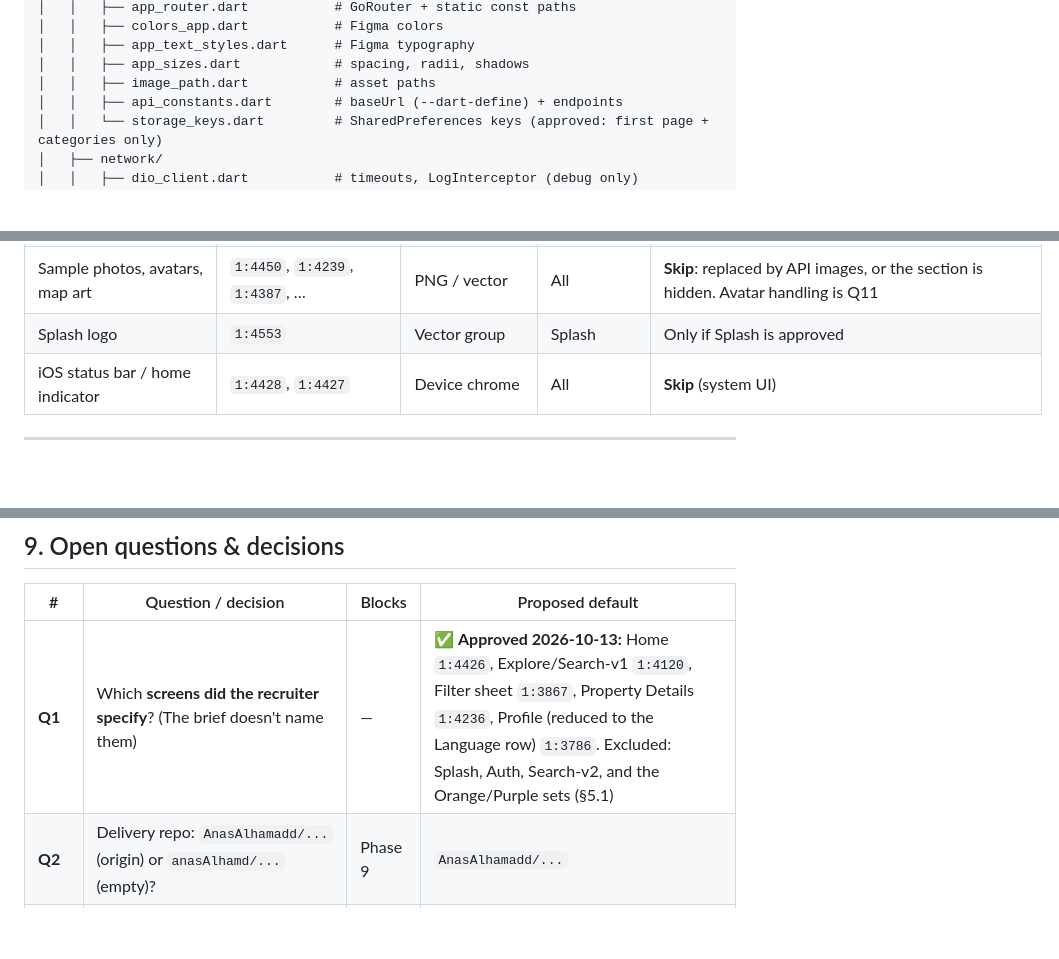
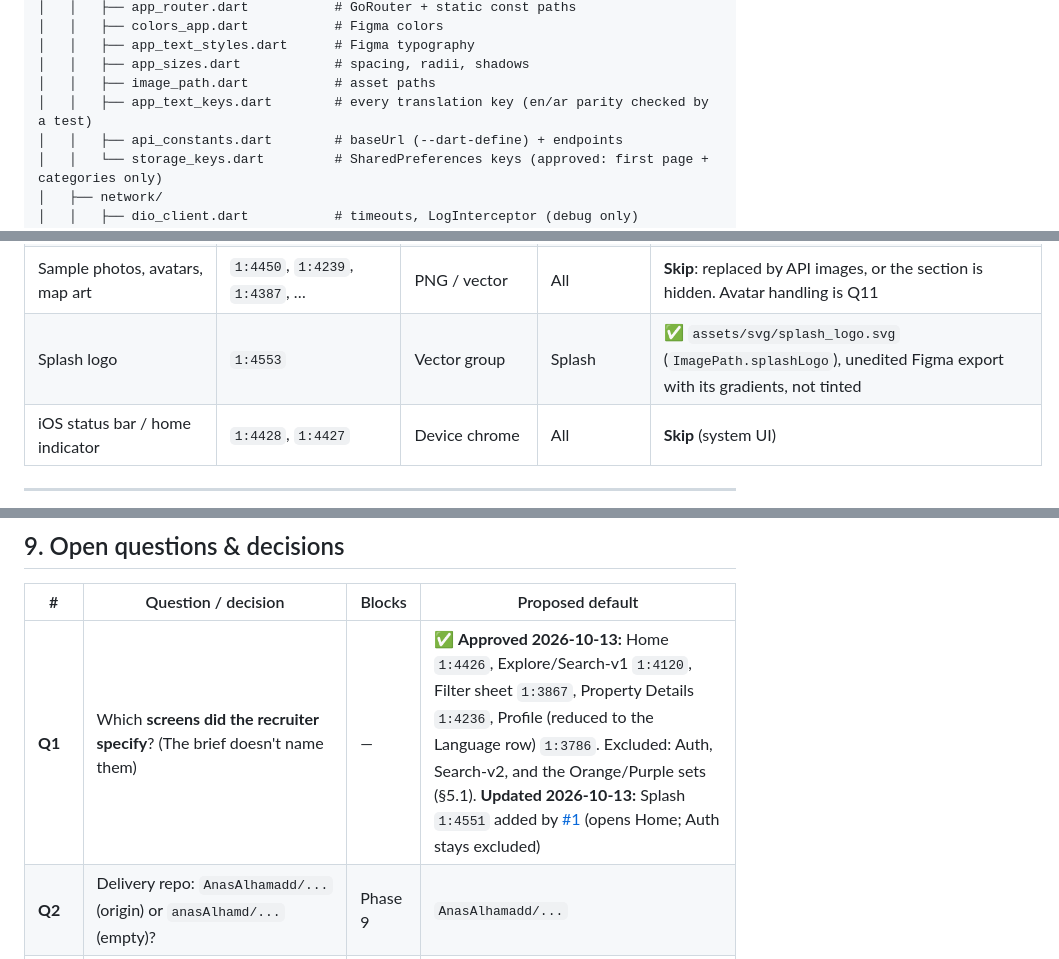
Before and after one commit to AnasAlhamadd/flutter-real-estate-assessment, a Markdown page: docs/PROJECT_REFERENCE.md, 3 parts joined by grey strips. Rendered like a GitHub page; blank space fills up the shorter version.

```diff
--- a/docs/PROJECT_REFERENCE.md
+++ b/docs/PROJECT_REFERENCE.md
@@ -185,6 +185,7 @@ lib/
 │   │   ├── app_text_styles.dart      # Figma typography
 │   │   ├── app_sizes.dart            # spacing, radii, shadows
 │   │   ├── image_path.dart           # asset paths
+│   │   ├── app_text_keys.dart        # every translation key (en/ar parity checked by a test)
 │   │   ├── api_constants.dart        # baseUrl (--dart-define) + endpoints
 │   │   └── storage_keys.dart         # SharedPreferences keys (approved: first page + categories only)
 │   ├── network/
@@ -537,7 +539,7 @@ Named Figma variables come from `get_variable_defs(1:4426)` plus the style lists
 | Facility icons ×8, Agent chat/call, Profile menu icons except Language | `1:4320`…, `I1:4310;929:29137` | SVG | Details, Profile | **Skip** if hidden (Q4, Q17) |
 | vuesax `setting-4`, `search-normal` | `1:3890`, `1:3892` | SVG | Filter background, Search-v2 | **Skip**. Iconly equivalents are used on Search-v1 |
 | Sample photos, avatars, map art | `1:4450`, `1:4239`, `1:4387`, … | PNG / vector | All | **Skip**: replaced by API images, or the section is hidden. Avatar handling is Q11 |
-| Splash logo | `1:4553` | Vector group | Splash | Only if Splash is approved |
+| Splash logo | `1:4553` | Vector group | Splash | ✅ `assets/svg/splash_logo.svg` (`ImagePath.splashLogo`), unedited Figma export with its gradients, not tinted |
 | iOS status bar / home indicator | `1:4428`, `1:4427` | Device chrome | All | **Skip** (system UI) |
 
 ---
@@ -669,7 +671,7 @@ Manual checklist:
 
 | # | Question / decision | Blocks | Proposed default |
 | --- | --- | --- | --- |
-| **Q1** | Which **screens did the recruiter specify**? (The brief doesn't name them) | — | ✅ **Approved 2026-10-13:** Home `1:4426`, Explore/Search-v1 `1:4120`, Filter sheet `1:3867`, Property Details `1:4236`, Profile (reduced to the Language row) `1:3786`. Excluded: Splash, Auth, Search-v2, and the Orange/Purple sets (§5.1) |
+| **Q1** | Which **screens did the recruiter specify**? (The brief doesn't name them) | — | ✅ **Approved 2026-10-13:** Home `1:4426`, Explore/Search-v1 `1:4120`, Filter sheet `1:3867`, Property Details `1:4236`, Profile (reduced to the Language row) `1:3786`. Excluded: Auth, Search-v2, and the Orange/Purple sets (§5.1). **Updated 2026-10-13:** Splash `1:4551` added by [#1](https://github.com/AnasAlhamadd/flutter-real-estate-assessment/issues/1) (opens Home; Auth stays excluded) |
 | **Q2** | Delivery repo: `AnasAlhamadd/...` (origin) or `anasAlhamd/...` (empty)? | Phase 9 | `AnasAlhamadd/...` |
 | **Q3** | Figma **Drafts duplicate** link | — | ✅ Answered: `idJrPCgmZTzih809HNpgnr` (§5) |
 | **Q4** | Figma fields missing from DummyJSON (location, beds/baths/sqft, agent, facilities, address/map, review avatar/likes, filter steppers/size): hide or replace with available fields? | — | ✅ **Approved 2026-10-13 (partly):** product superset entity fields; card "location" line → `brand`, else category; Details stats row → **hidden** (stock/weight/availability must not pose as beds/baths/area). **Still proposed (Phase 5):** Facilities → hide; Agent, Location/map, review likes, Bedrooms/Bathrooms/Building Size → hide. Full table in §4.6 |
```
Also changed, not shown: other parts of docs/PROJECT_REFERENCE.md (+8 -3 lines).
